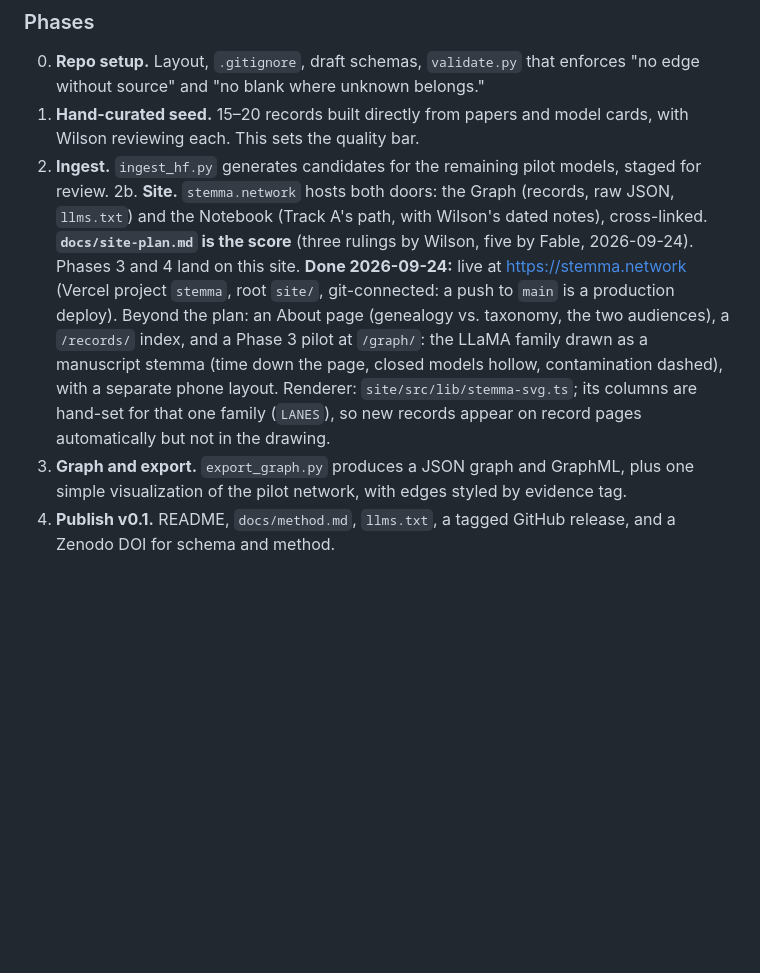
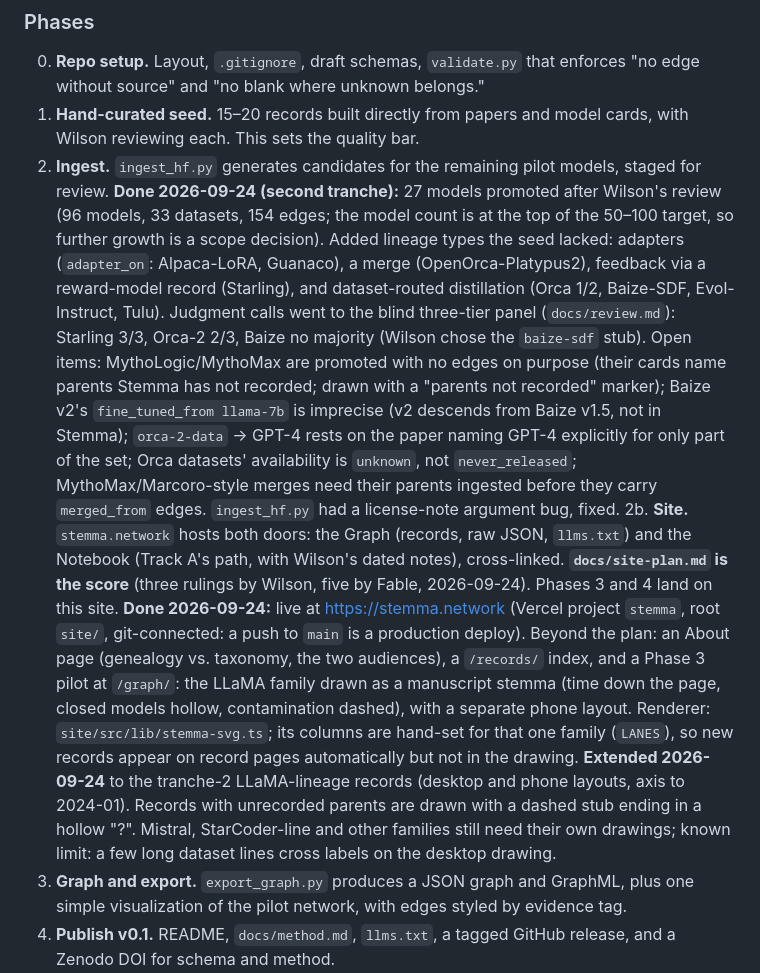
Before and after one commit to wilsonpruitt/stemma-machinarum, a Markdown page: HANDOFF.md, the part around the change. GitHub-like rendering; blank space fills up the shorter version.

Commit message:
HANDOFF: record tranche-2 ingest (96 models), panel rulings, open items, drawing extension
Co-Authored-By: Claude Sonnet 5 <noreply@anthropic.com>
Claude-Session: https://claude.ai/code/session_0145xwYEkM9qmRgYx5hHgvoR

```diff
--- a/HANDOFF.md
+++ b/HANDOFF.md
@@ -202,8 +202,9 @@ Keep **classification** (grouping by structural characters, Reuleaux-style) sepa
 0. **Repo setup.** Layout, `.gitignore`, draft schemas, `validate.py` that enforces "no edge without source" and "no blank where unknown belongs."
 1. **Hand-curated seed.** 15–20 records built directly from papers and model cards, with Wilson reviewing each. This sets the quality bar.
 2. **Ingest.** `ingest_hf.py` generates candidates for the remaining pilot models, staged for review.
+   **Done 2026-09-24 (second tranche):** 27 models promoted after Wilson's review (96 models, 33 datasets, 154 edges; the model count is at the top of the 50–100 target, so further growth is a scope decision). Added lineage types the seed lacked: adapters (`adapter_on`: Alpaca-LoRA, Guanaco), a merge (OpenOrca-Platypus2), feedback via a reward-model record (Starling), and dataset-routed distillation (Orca 1/2, Baize-SDF, Evol-Instruct, Tulu). Judgment calls went to the blind three-tier panel (`docs/review.md`): Starling 3/3, Orca-2 2/3, Baize no majority (Wilson chose the `baize-sdf` stub). Open items: MythoLogic/MythoMax are promoted with no edges on purpose (their cards name parents Stemma has not recorded; drawn with a "parents not recorded" marker); Baize v2's `fine_tuned_from llama-7b` is imprecise (v2 descends from Baize v1.5, not in Stemma); `orca-2-data` → GPT-4 rests on the paper naming GPT-4 explicitly for only part of the set; Orca datasets' availability is `unknown`, not `never_released`; MythoMax/Marcoro-style merges need their parents ingested before they carry `merged_from` edges. `ingest_hf.py` had a license-note argument bug, fixed.
 2b. **Site.** `stemma.network` hosts both doors: the Graph (records, raw JSON, `llms.txt`) and the Notebook (Track A's path, with Wilson's dated notes), cross-linked. **`docs/site-plan.md` is the score** (three rulings by Wilson, five by Fable, 2026-09-24). Phases 3 and 4 land on this site.
-   **Done 2026-09-24:** live at https://stemma.network (Vercel project `stemma`, root `site/`, git-connected: a push to `main` is a production deploy). Beyond the plan: an About page (genealogy vs. taxonomy, the two audiences), a `/records/` index, and a Phase 3 pilot at `/graph/`: the LLaMA family drawn as a manuscript stemma (time down the page, closed models hollow, contamination dashed), with a separate phone layout. Renderer: `site/src/lib/stemma-svg.ts`; its columns are hand-set for that one family (`LANES`), so new records appear on record pages automatically but not in the drawing.
+   **Done 2026-09-24:** live at https://stemma.network (Vercel project `stemma`, root `site/`, git-connected: a push to `main` is a production deploy). Beyond the plan: an About page (genealogy vs. taxonomy, the two audiences), a `/records/` index, and a Phase 3 pilot at `/graph/`: the LLaMA family drawn as a manuscript stemma (time down the page, closed models hollow, contamination dashed), with a separate phone layout. Renderer: `site/src/lib/stemma-svg.ts`; its columns are hand-set for that one family (`LANES`), so new records appear on record pages automatically but not in the drawing. **Extended 2026-09-24** to the tranche-2 LLaMA-lineage records (desktop and phone layouts, axis to 2024-01). Records with unrecorded parents are drawn with a dashed stub ending in a hollow "?". Mistral, StarCoder-line and other families still need their own drawings; known limit: a few long dataset lines cross labels on the desktop drawing.
 3. **Graph and export.** `export_graph.py` produces a JSON graph and GraphML, plus one simple visualization of the pilot network, with edges styled by evidence tag.
 4. **Publish v0.1.** README, `docs/method.md`, `llms.txt`, a tagged GitHub release, and a Zenodo DOI for schema and method.
 
```
